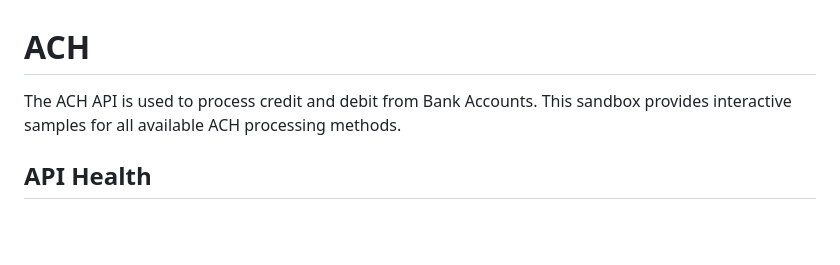
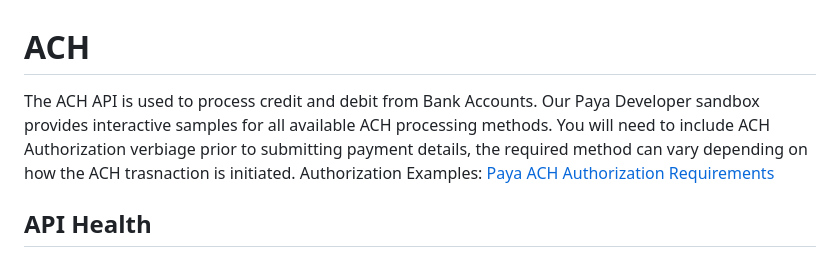
Before and after one commit to kcskw/PayaGateway, a Markdown page: PayaCore/Direct-API/ACH.md, the part around the change. GitHub-like rendering; blank space fills up the shorter version.

```diff
--- a/PayaCore/Direct-API/ACH.md
+++ b/PayaCore/Direct-API/ACH.md
@@ -1,6 +1,6 @@
 # ACH
 
-The ACH API is used to process credit and debit from Bank Accounts. This sandbox provides interactive samples for all available ACH processing methods.
+The ACH API is used to process credit and debit from Bank Accounts. Our Paya Developer sandbox provides interactive samples for all available ACH processing methods. You will need to include ACH Authorization verbiage prior to submitting payment details, the required method can vary depending on how the ACH trasnaction is initiated. Authorization Examples: [Paya ACH Authorization Requirements](https://github.com/PayaDev/PayaGateway/blob/master/PayaCore/Direct-API/ACH_Authorization%20_Requirements.md#paya-ach-authorization-requirements)
 
 ## API Health
 
```
